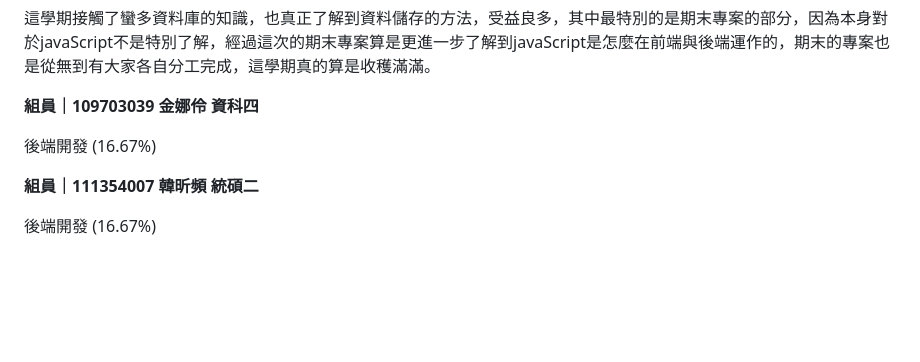
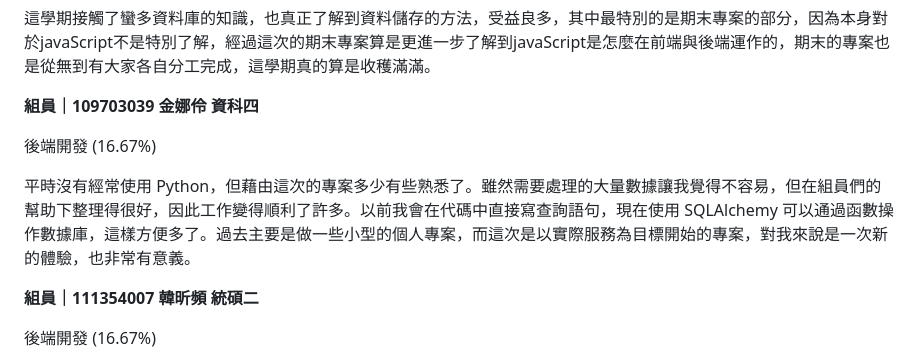
Before and after one commit to ZeoXer/dbms-final-project, a Markdown page: doc/README.md, the part around the change. GitHub-like rendering; blank space fills up the shorter version.

```diff
--- a/doc/README.md
+++ b/doc/README.md
@@ -720,6 +720,8 @@ graph TD;
 
 後端開發 (16.67%)
 
+平時沒有經常使用 Python，但藉由這次的專案多少有些熟悉了。雖然需要處理的大量數據讓我覺得不容易，但在組員們的幫助下整理得很好，因此工作變得順利了許多。以前我會在代碼中直接寫查詢語句，現在使用 SQLAlchemy 可以通過函數操作數據庫，這樣方便多了。過去主要是做一些小型的個人專案，而這次是以實際服務為目標開始的專案，對我來說是一次新的體驗，也非常有意義。
+
 **組員｜111354007 韓昕頻 統碩二**
 
 後端開發 (16.67%)
```
